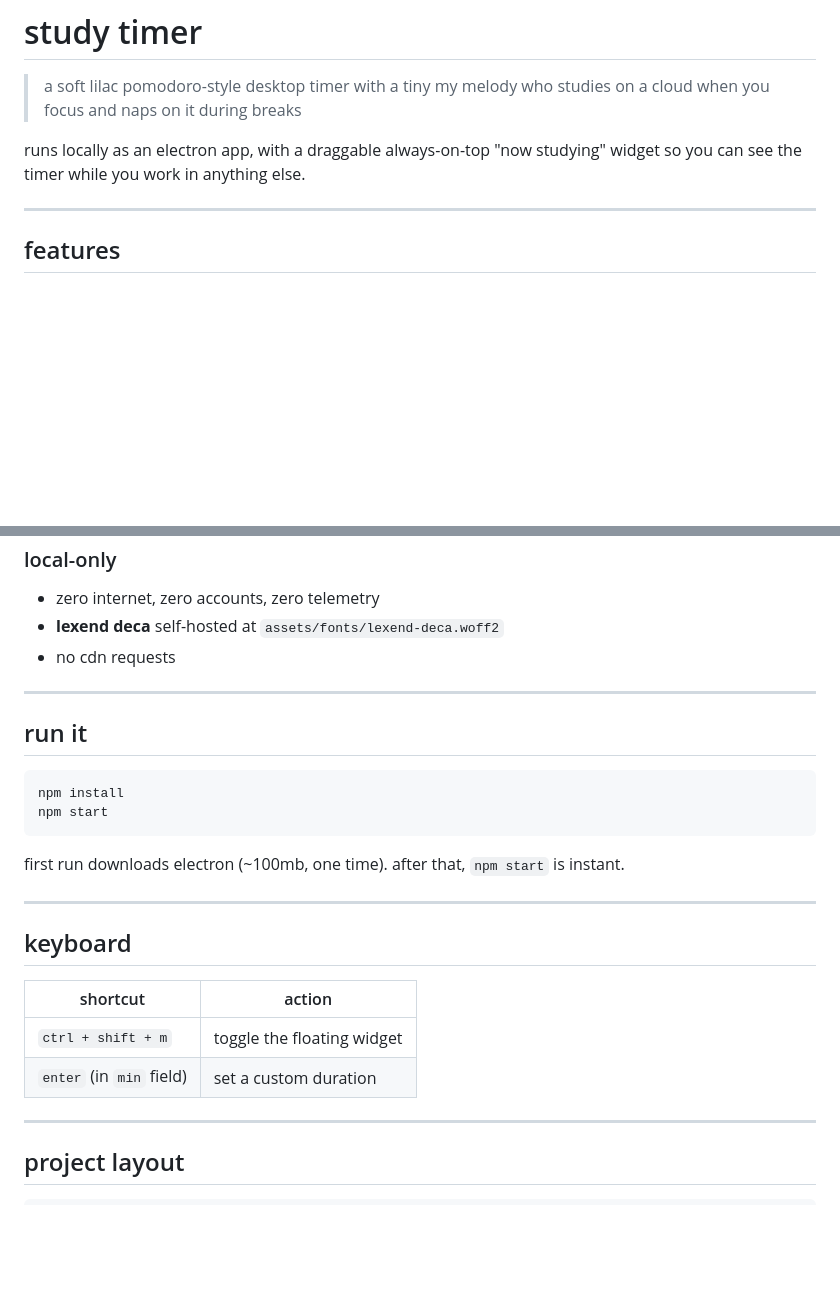
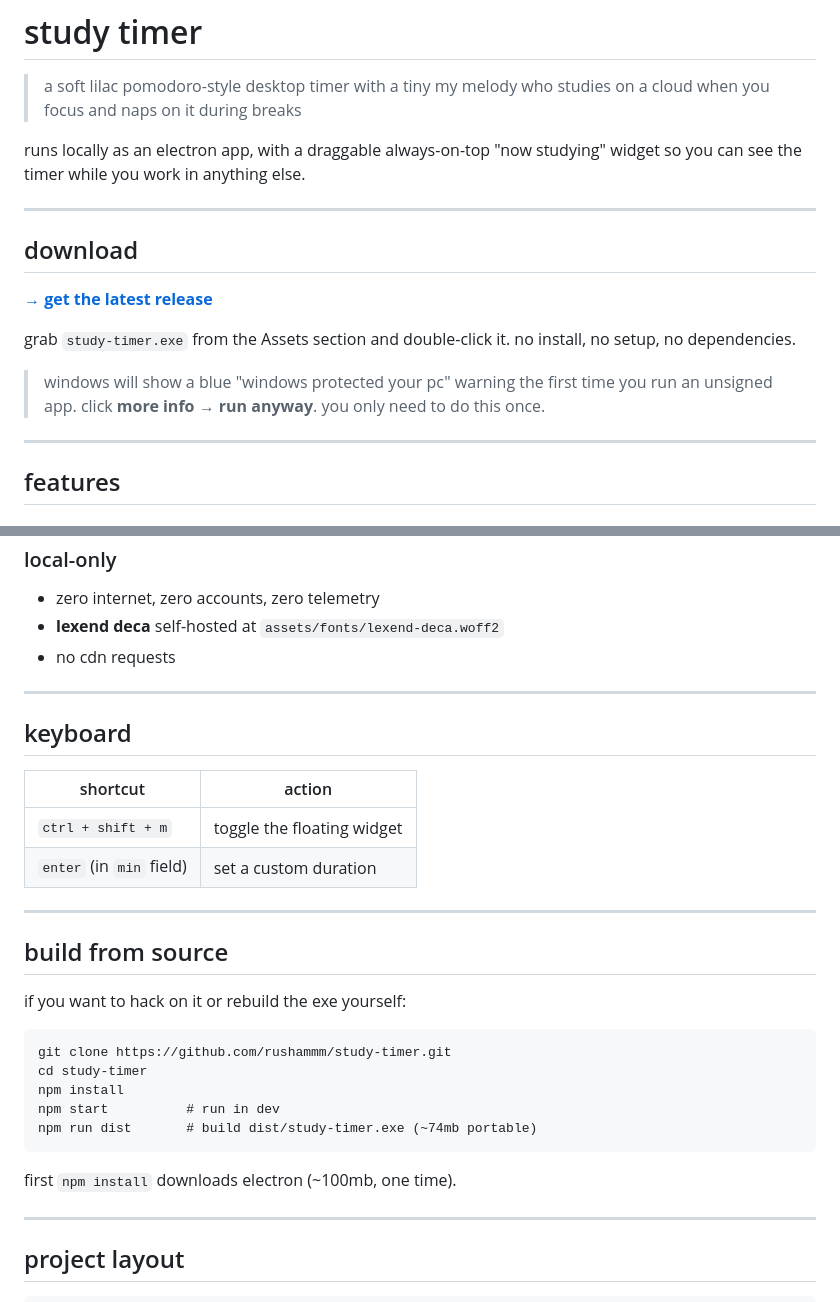
Before and after one commit to rushammm/study-timer, a Markdown page: README.md, 2 parts joined by grey strips. Rendered like a GitHub page; blank space fills up the shorter version.

````diff
--- a/README.md
+++ b/README.md
@@ -3,6 +3,16 @@
 > a soft lilac pomodoro-style desktop timer with a tiny my melody who studies on a cloud when you focus and naps on it during breaks
 
 runs locally as an electron app, with a draggable always-on-top "now studying" widget so you can see the timer while you work in anything else.
+
+---
+
+## download
+
+**[→ get the latest release](https://github.com/rushammm/study-timer/releases/latest)**
+
+grab `study-timer.exe` from the Assets section and double-click it. no install, no setup, no dependencies.
+
+> windows will show a blue "windows protected your pc" warning the first time you run an unsigned app. click **more info** → **run anyway**. you only need to do this once.
 
 ---
 
@@ -40,23 +50,28 @@ runs locally as an electron app, with a draggable always-on-top "now studying" w
 
 ---
 
-## run it
-
-```
-npm install
-npm start
-```
-
-first run downloads electron (~100mb, one time). after that, `npm start` is instant.
-
----
-
 ## keyboard
 
 | shortcut | action |
 |----------|--------|
 | `ctrl + shift + m` | toggle the floating widget |
 | `enter` (in `min` field) | set a custom duration |
+
+---
+
+## build from source
+
+if you want to hack on it or rebuild the exe yourself:
+
+```
+git clone https://github.com/rushammm/study-timer.git
+cd study-timer
+npm install
+npm start          # run in dev
+npm run dist       # build dist/study-timer.exe (~74mb portable)
+```
+
+first `npm install` downloads electron (~100mb, one time).
 
 ---
 
````
